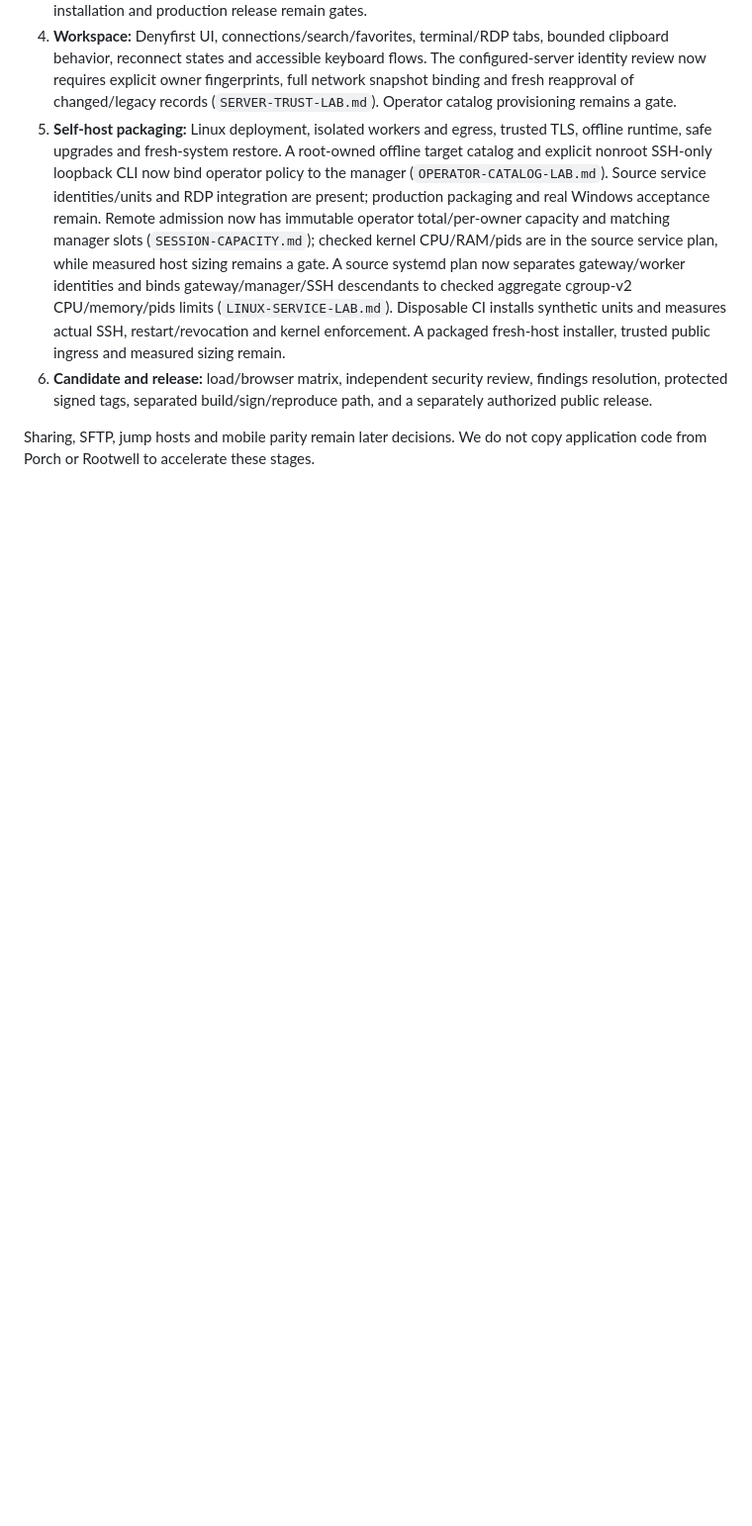
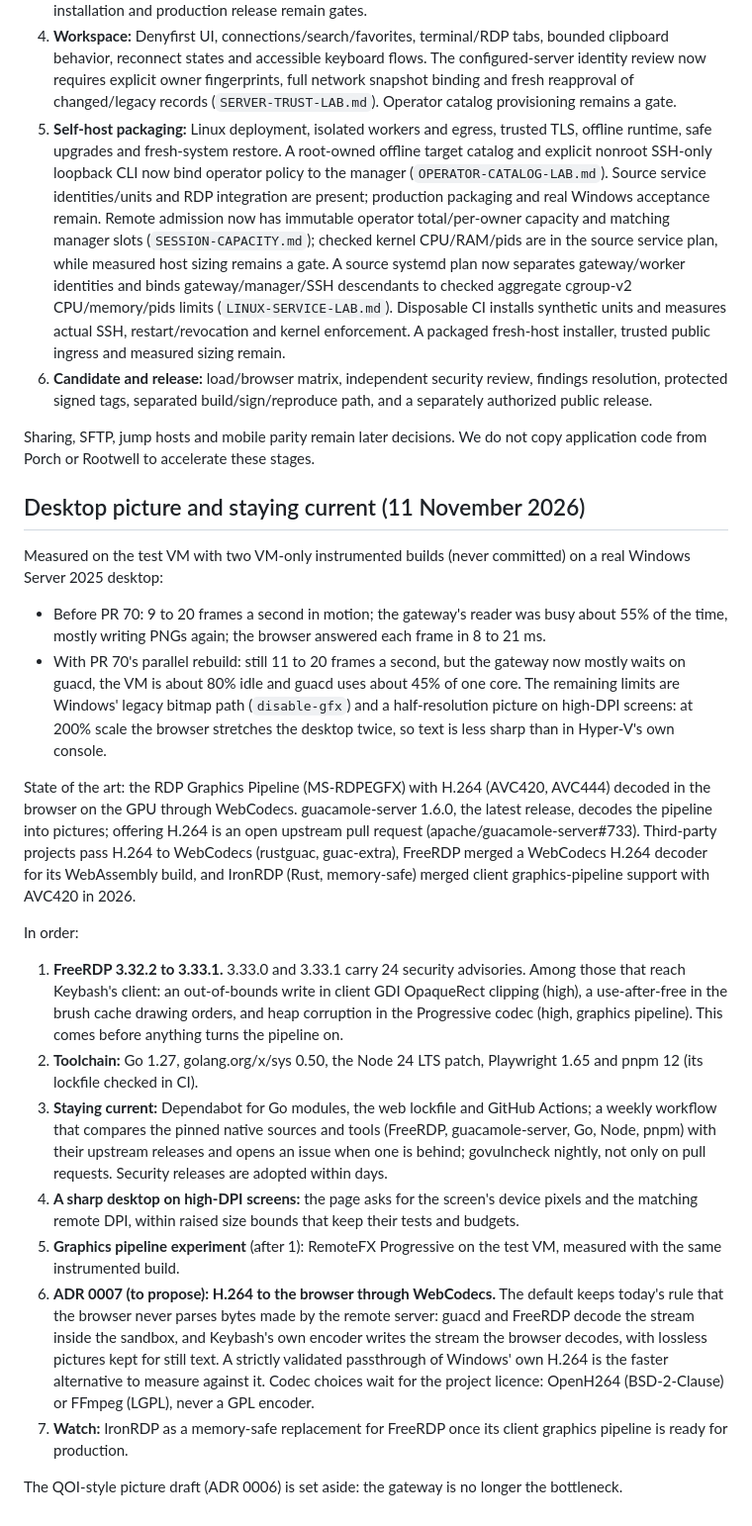
Before and after one commit to denyfirst/keybash, a Markdown page: docs/ROADMAP.md, the part around the change. Shown at 99% size. GitHub-like rendering; blank space fills up the shorter version.

Commit message:
Plan the desktop picture and keeping dependencies current
Two instrumented runs on the test VM showed the gateway no longer limits
the desktop: Windows' legacy bitmap path and a half-resolution picture on
high-DPI screens do. The roadmap now records the measurements, the state
of the art (the RDP graphics pipeline with H.264 decoded in the browser
through WebCodecs), and the order: FreeRDP 3.33.1 for 24 security
advisories, the toolchain, automatic freshness checks, a sharp high-DPI
desktop, a graphics pipeline experiment, an H.264 ADR that keeps the
browser away from server-made bytes, and IronRDP to watch.

```diff
--- a/docs/ROADMAP.md
+++ b/docs/ROADMAP.md
@@ -66,3 +66,59 @@ the real Windows/browser matrix, production installer, restore or release gates.
 
 Sharing, SFTP, jump hosts and mobile parity remain later decisions. We do not
 copy application code from Porch or Rootwell to accelerate these stages.
+
+## Desktop picture and staying current (11 November 2026)
+
+Measured on the test VM with two VM-only instrumented builds (never
+committed) on a real Windows Server 2025 desktop:
+
+- Before PR 70: 9 to 20 frames a second in motion; the gateway's reader was
+  busy about 55% of the time, mostly writing PNGs again; the browser answered
+  each frame in 8 to 21 ms.
+- With PR 70's parallel rebuild: still 11 to 20 frames a second, but the
+  gateway now mostly waits on guacd, the VM is about 80% idle and guacd uses
+  about 45% of one core. The remaining limits are Windows' legacy bitmap path
+  (`disable-gfx`) and a half-resolution picture on high-DPI screens: at 200%
+  scale the browser stretches the desktop twice, so text is less sharp than
+  in Hyper-V's own console.
+
+State of the art: the RDP Graphics Pipeline (MS-RDPEGFX) with H.264 (AVC420,
+AVC444) decoded in the browser on the GPU through WebCodecs. guacamole-server
+1.6.0, the latest release, decodes the pipeline into pictures; offering H.264
+is an open upstream pull request (apache/guacamole-server#733). Third-party
+projects pass H.264 to WebCodecs (rustguac, guac-extra), FreeRDP merged a
+WebCodecs H.264 decoder for its WebAssembly build, and IronRDP (Rust,
+memory-safe) merged client graphics-pipeline support with AVC420 in 2026.
+
+In order:
+
+1. **FreeRDP 3.32.2 to 3.33.1.** 3.33.0 and 3.33.1 carry 24 security
+   advisories. Among those that reach Keybash's client: an out-of-bounds write
+   in client GDI OpaqueRect clipping (high), a use-after-free in the brush
+   cache drawing orders, and heap corruption in the Progressive codec (high,
+   graphics pipeline). This comes before anything turns the pipeline on.
+2. **Toolchain:** Go 1.27, golang.org/x/sys 0.50, the Node 24 LTS patch,
+   Playwright 1.65 and pnpm 12 (its lockfile checked in CI).
+3. **Staying current:** Dependabot for Go modules, the web lockfile and GitHub
+   Actions; a weekly workflow that compares the pinned native sources and
+   tools (FreeRDP, guacamole-server, Go, Node, pnpm) with their upstream
+   releases and opens an issue when one is behind; govulncheck nightly, not
+   only on pull requests. Security releases are adopted within days.
+4. **A sharp desktop on high-DPI screens:** the page asks for the screen's
+   device pixels and the matching remote DPI, within raised size bounds that
+   keep their tests and budgets.
+5. **Graphics pipeline experiment** (after 1): RemoteFX Progressive on the
+   test VM, measured with the same instrumented build.
+6. **ADR 0007 (to propose): H.264 to the browser through WebCodecs.** The
+   default keeps today's rule that the browser never parses bytes made by the
+   remote server: guacd and FreeRDP decode the stream inside the sandbox, and
+   Keybash's own encoder writes the stream the browser decodes, with lossless
+   pictures kept for still text. A strictly validated passthrough of Windows'
+   own H.264 is the faster alternative to measure against it. Codec choices
+   wait for the project licence: OpenH264 (BSD-2-Clause) or FFmpeg (LGPL),
+   never a GPL encoder.
+7. **Watch:** IronRDP as a memory-safe replacement for FreeRDP once its client
+   graphics pipeline is ready for production.
+
+The QOI-style picture draft (ADR 0006) is set aside: the gateway is no longer
+the bottleneck.
```
